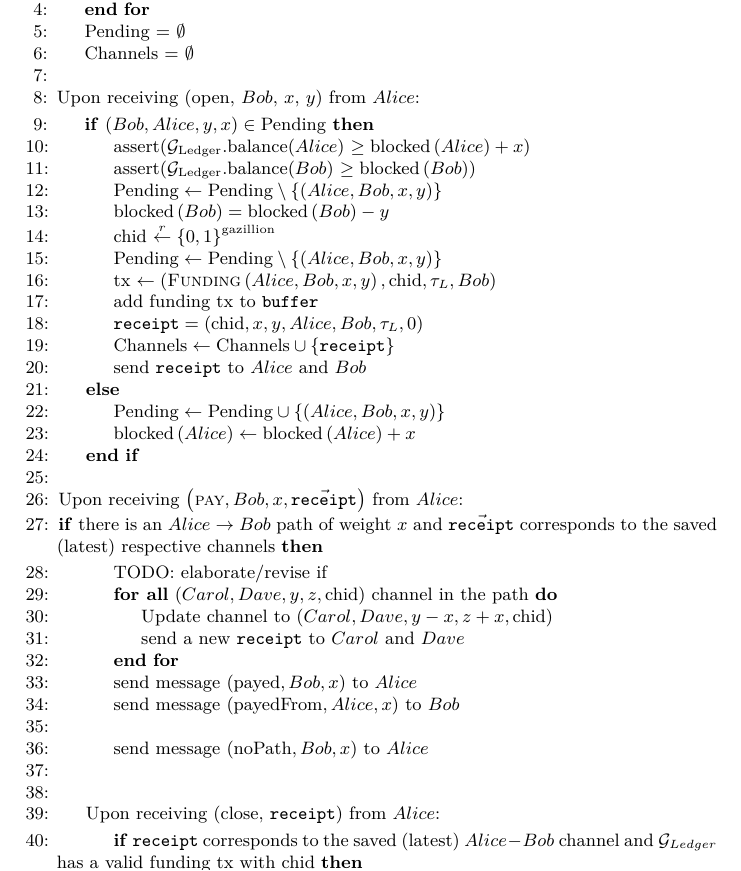
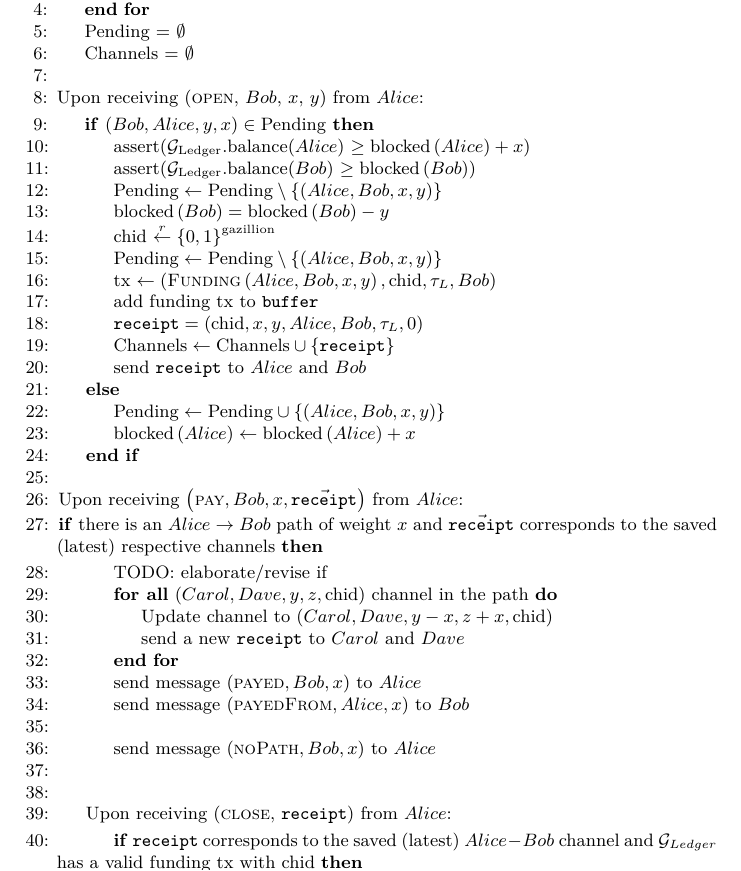
Before and after one commit to OrfeasLitos/PaymentChannels, a LaTeX paper (src/paymentChannels.tex, which reads src/payfunc.tex): part of page 23 of 24, cut so that both start at the same text. Compiled offline with pdfLaTeX.

Commit message:
Use textsc for message names

```diff
--- a/src/payfunc.tex
+++ b/src/payfunc.tex
@@ -11,7 +11,7 @@
       \State Channels = $\emptyset$
       \EndIndent
     \State
-    \State Upon receiving (open, $Bob$, $x$, $y$) from $Alice$:
+    \State Upon receiving (\textsc{open}, $Bob$, $x$, $y$) from $Alice$:
     \Indent
       \If{$\left(Bob, Alice, y, x\right) \in \mathrm{Pending}$}
         \State assert($\mathcal{G}_{\mathrm{Ledger}}$.balance($Alice$) $\geq
@@ -54,14 +54,14 @@
           \State Update channel to $\left(Carol, Dave, y - x, z + x, \mathrm{chid}\right)$
           \State send a new \texttt{receipt} to $Carol$ and $Dave$
         \EndFor
-        \State send message $\left(\mathrm{payed}, Bob, x\right)$ to $Alice$
-        \State send message $\left(\mathrm{payedFrom}, Alice, x\right)$ to $Bob$
+        \State send message $\left(\textsc{payed}, Bob, x\right)$ to $Alice$
+        \State send message $\left(\textsc{payedFrom}, Alice, x\right)$ to $Bob$
       \Else
-        \State send message $\left(\mathrm{noPath}, Bob, x\right)$ to $Alice$
+        \State send message $\left(\textsc{noPath}, Bob, x\right)$ to $Alice$
       \EndIf
     \EndIndent
     \State
-    \State Upon receiving (close, \texttt{receipt}) from $Alice$:
+    \State Upon receiving (\textsc{close}, \texttt{receipt}) from $Alice$:
     \Indent
       \If{\texttt{receipt} corresponds to the saved (latest) $Alice-Bob$ channel
       and $\mathcal{G}_{Ledger}$ has a valid funding tx with chid}
```
